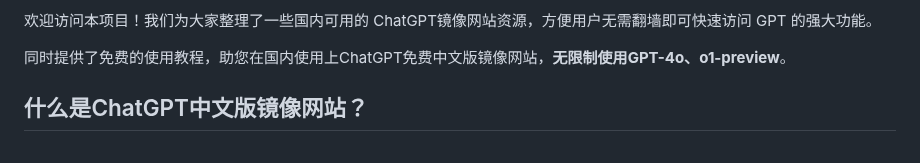
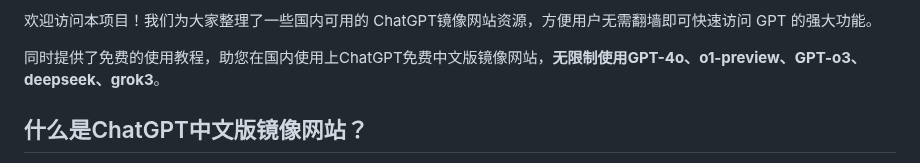
Before and after one commit to vbosoxo/vbosoxo.github.io, a Markdown page: README.md, the part around one of its changes. Drawn GitHub-style.

```diff
--- a/README.md
+++ b/README.md
@@ -4,7 +4,7 @@
 
 欢迎访问本项目！我们为大家整理了一些国内可用的 ChatGPT镜像网站资源，方便用户无需翻墙即可快速访问 GPT 的强大功能。
 
-同时提供了免费的使用教程，助您在国内使用上ChatGPT免费中文版镜像网站，**无限制使用GPT-4o、o1-preview**。
+同时提供了免费的使用教程，助您在国内使用上ChatGPT免费中文版镜像网站，**无限制使用GPT-4o、o1-preview、GPT-o3、deepseek、grok3**。
 
 ## 什么是ChatGPT中文版镜像网站？
 
```
Also changed, not shown: other parts of README.md (+2 -2 lines).
